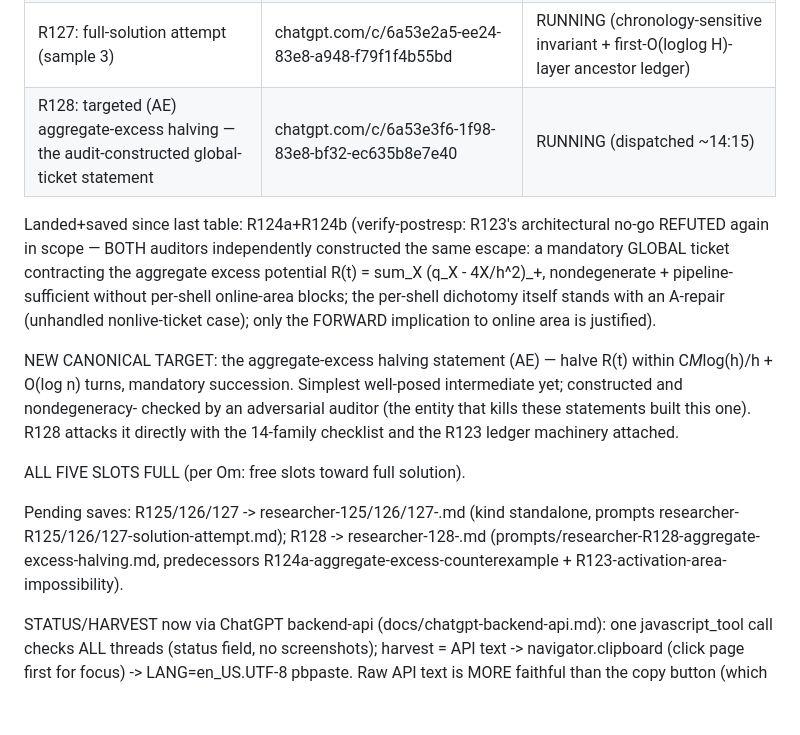
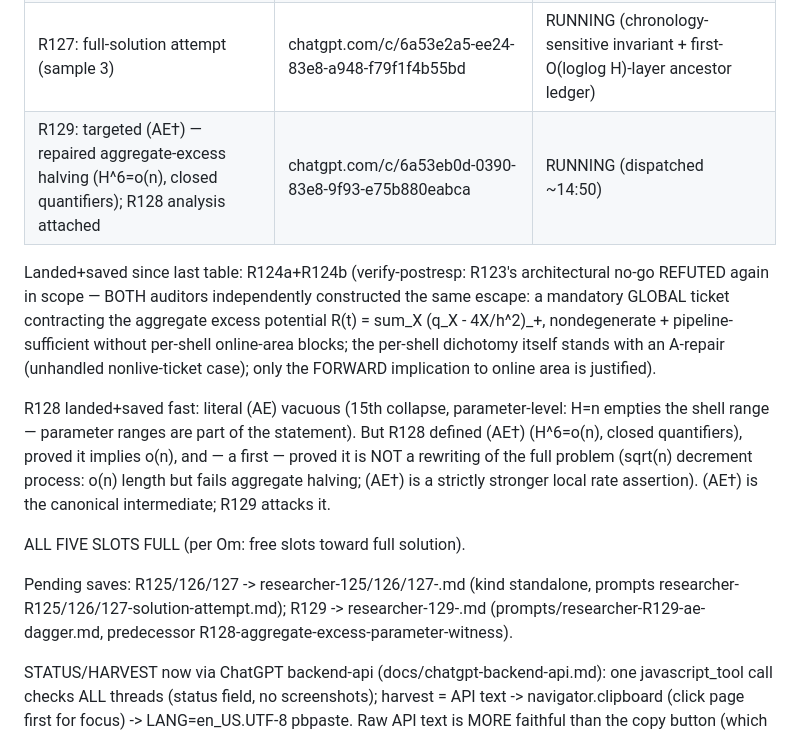
Before and after one commit to xa8zz/erdos-harness, a Markdown page: erdos-872/HANDOFF-2026-07-12-moonshot-session.md, the part around the change. GitHub-like rendering; blank space fills up the shorter version.

Commit message:
erdos-872: handoff — R128 saved ((AE†) defined, non-tautological); R129 dispatched

```diff
--- a/erdos-872/HANDOFF-2026-07-12-moonshot-session.md
+++ b/erdos-872/HANDOFF-2026-07-12-moonshot-session.md
@@ -40,7 +40,7 @@ URLs as needed). THREAD URLS are durable:
 | R125: full-solution attempt (sample 1) | chatgpt.com/c/6a53e22e-def4-83e8-9a4b-20b449fa5270 | RUNNING (closing the early peeling-layer gap via post-peel process) |
 | R126: full-solution attempt (sample 2) | chatgpt.com/c/6a53e267-d7dc-83e8-8b83-6d1a6aa26eff | RUNNING (strategy-level invariant; checking both directions vs counterexamples) |
 | R127: full-solution attempt (sample 3) | chatgpt.com/c/6a53e2a5-ee24-83e8-a948-f79f1f4b55bd | RUNNING (chronology-sensitive invariant + first-O(loglog H)-layer ancestor ledger) |
-| R128: targeted (AE) aggregate-excess halving — the audit-constructed global-ticket statement | chatgpt.com/c/6a53e3f6-1f98-83e8-bf32-ec635b8e7e40 | RUNNING (dispatched ~14:15) |
+| R129: targeted (AE†) — repaired aggregate-excess halving (H^6=o(n), closed quantifiers); R128 analysis attached | chatgpt.com/c/6a53eb0d-0390-83e8-9f93-e75b880eabca | RUNNING (dispatched ~14:50) |
 
 Landed+saved since last table: R124a+R124b (verify-postresp: R123's
 architectural no-go REFUTED again in scope — BOTH auditors
@@ -51,20 +51,21 @@ online-area blocks; the per-shell dichotomy itself stands with an
 A-repair (unhandled nonlive-ticket case); only the FORWARD implication
 to online area is justified).
 
-NEW CANONICAL TARGET: the aggregate-excess halving statement (AE) —
-halve R(t) within C*M*log(h)/h + O(log n) turns, mandatory succession.
-Simplest well-posed intermediate yet; constructed and nondegeneracy-
-checked by an adversarial auditor (the entity that kills these
-statements built this one). R128 attacks it directly with the 14-family
-checklist and the R123 ledger machinery attached.
+R128 landed+saved fast: literal (AE) vacuous (15th collapse,
+parameter-level: H=n empties the shell range — parameter ranges are
+part of the statement). But R128 defined (AE†) (H^6=o(n), closed
+quantifiers), proved it implies o(n), and — a first — proved it is NOT
+a rewriting of the full problem (sqrt(n) decrement process: o(n)
+length but fails aggregate halving; (AE†) is a strictly stronger local
+rate assertion). (AE†) is the canonical intermediate; R129 attacks it.
 
 ALL FIVE SLOTS FULL (per Om: free slots toward full solution).
 
 Pending saves: R125/126/127 -> researcher-125/126/127-<slug>.md (kind
 standalone, prompts researcher-R125/126/127-solution-attempt.md);
-R128 -> researcher-128-<slug>.md
-(prompts/researcher-R128-aggregate-excess-halving.md, predecessors
-R124a-aggregate-excess-counterexample + R123-activation-area-impossibility).
+R129 -> researcher-129-<slug>.md
+(prompts/researcher-R129-ae-dagger.md, predecessor
+R128-aggregate-excess-parameter-witness).
 
 STATUS/HARVEST now via ChatGPT backend-api (docs/chatgpt-backend-api.md):
 one javascript_tool call checks ALL threads (status field, no
```
